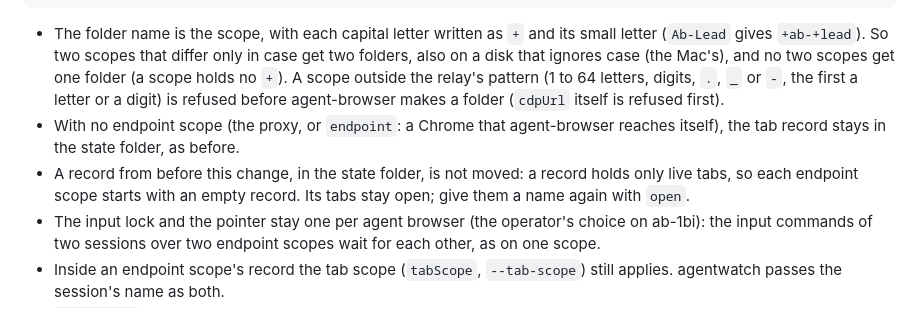
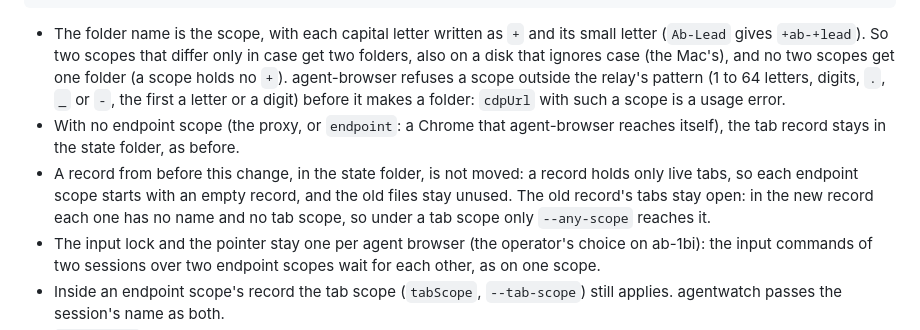
Before and after one commit to agentwatch-sh/agent-browser, a Markdown page: README.md, the part around the change. GitHub-like rendering.

Commit message:
ab-v16.58: README: the old record's tabs and the refused scope, in plain words

```diff
--- a/README.md
+++ b/README.md
@@ -882,13 +882,15 @@ files of the agent browser stay one of each in the state folder:
 
 - The folder name is the scope, with each capital letter written as `+` and its small letter (`Ab-Lead`
   gives `+ab-+lead`). So two scopes that differ only in case get two folders, also on a disk that ignores
-  case (the Mac's), and no two scopes get one folder (a scope holds no `+`). A scope outside the relay's
-  pattern (1 to 64 letters, digits, `.`, `_` or `-`, the first a letter or a digit) is refused before
-  agent-browser makes a folder (`cdpUrl` itself is refused first).
+  case (the Mac's), and no two scopes get one folder (a scope holds no `+`). agent-browser refuses a
+  scope outside the relay's pattern (1 to 64 letters, digits, `.`, `_` or `-`, the first a letter or a
+  digit) before it makes a folder: `cdpUrl` with such a scope is a usage error.
 - With no endpoint scope (the proxy, or `endpoint`: a Chrome that agent-browser reaches itself), the tab
   record stays in the state folder, as before.
 - A record from before this change, in the state folder, is not moved: a record holds only live tabs, so
-  each endpoint scope starts with an empty record. Its tabs stay open; give them a name again with `open`.
+  each endpoint scope starts with an empty record, and the old files stay unused. The old record's tabs
+  stay open: in the new record each one has no name and no tab scope, so under a tab scope only
+  `--any-scope` reaches it.
 - The input lock and the pointer stay one per agent browser (the operator's choice on ab-1bi): the input
   commands of two sessions over two endpoint scopes wait for each other, as on one scope.
 - Inside an endpoint scope's record the tab scope (`tabScope`, `--tab-scope`) still applies. agentwatch
```
